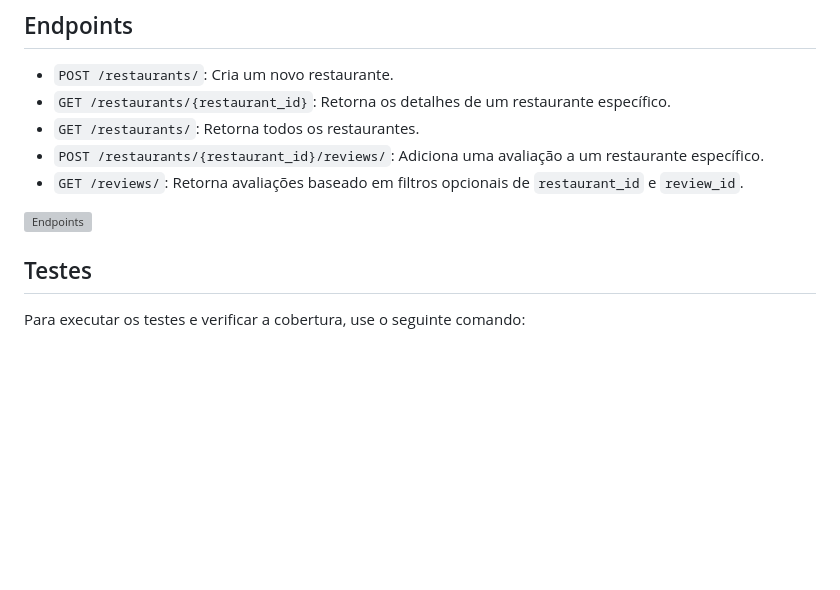
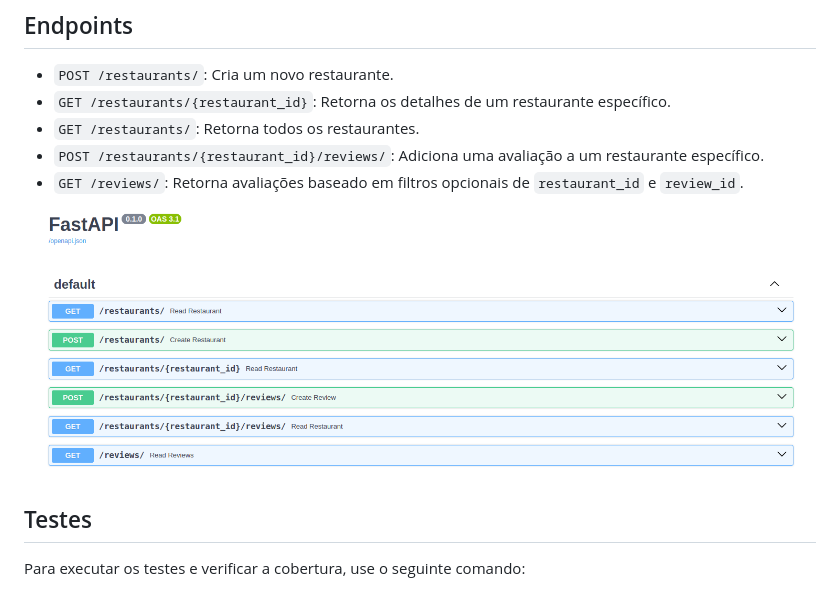
Before and after one commit to GustavoGarciaPereira/fastAPI_review_restaurant, a Markdown page: README.md, the part around the change. Rendered like a GitHub page; pictures changed too: img.png (added); blank space fills up the shorter version; grey boxes are pictures that could not be loaded.

Commit message:
add img

```diff
--- a/README.md
+++ b/README.md
@@ -27,7 +27,7 @@ bashCopy code
 -   `GET /reviews/`: Retorna avaliações baseado em filtros opcionais de `restaurant_id` e `review_id`.
 
 
-![Endpoints](./Screenshot%20from%202023-10-30%2022-25-43.png)
+![Endpoints](./img.png)
 
 ## Testes
 
```
